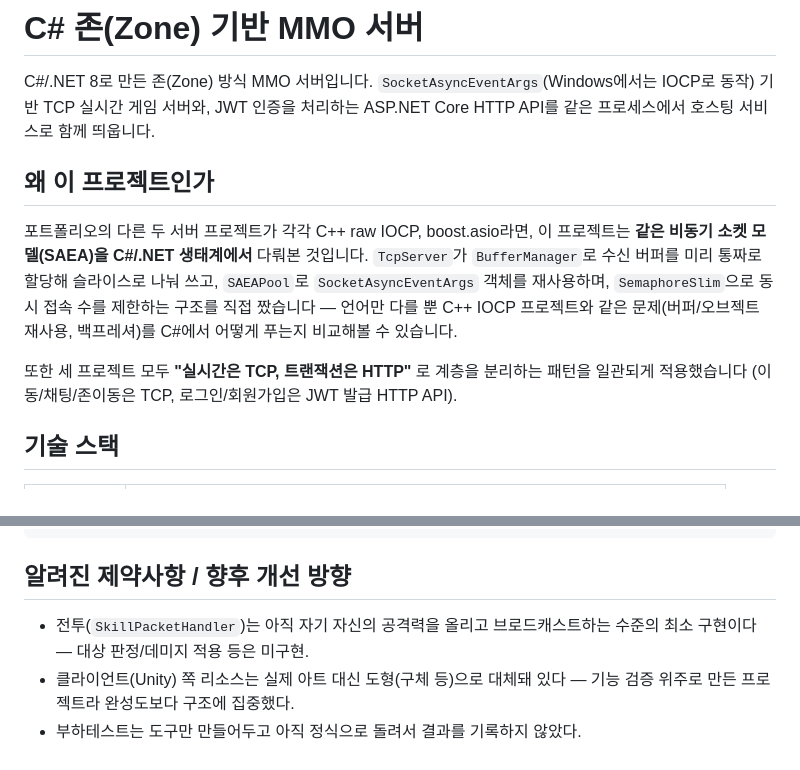
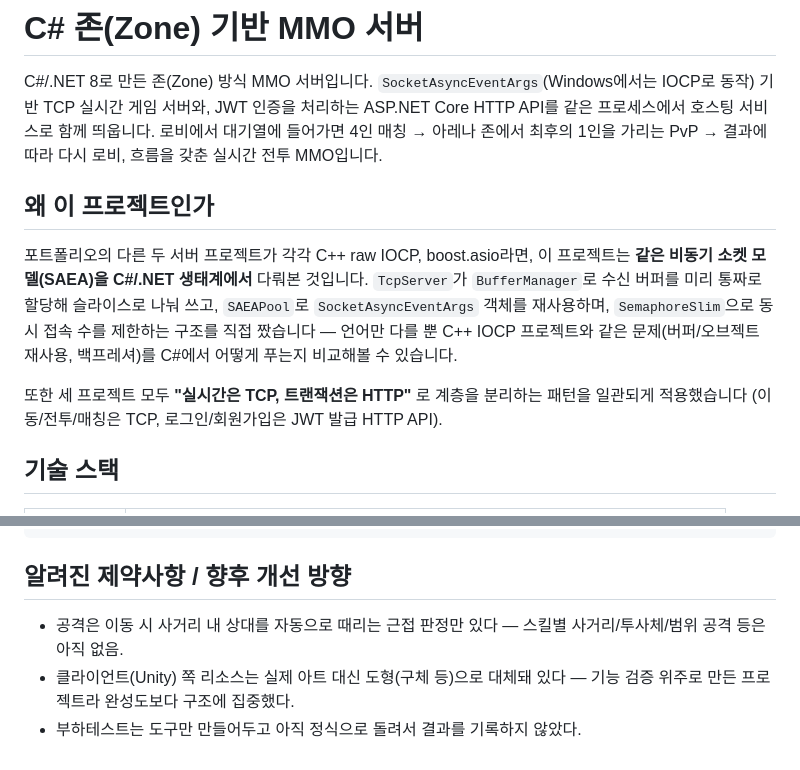
Before and after one commit to Hellobot99/csharp-zone-mmo-server, a Markdown page: README.md, 2 parts joined by grey strips. Drawn GitHub-style.

````diff
--- a/README.md
+++ b/README.md
@@ -2,7 +2,9 @@
 
 C#/.NET 8로 만든 존(Zone) 방식 MMO 서버입니다. `SocketAsyncEventArgs`(Windows에서는
 IOCP로 동작) 기반 TCP 실시간 게임 서버와, JWT 인증을 처리하는 ASP.NET Core HTTP API를
-같은 프로세스에서 호스팅 서비스로 함께 띄웁니다.
+같은 프로세스에서 호스팅 서비스로 함께 띄웁니다. 로비에서 대기열에 들어가면 4인
+매칭 → 아레나 존에서 최후의 1인을 가리는 PvP → 결과에 따라 다시 로비, 흐름을 갖춘
+실시간 전투 MMO입니다.
 
 ## 왜 이 프로젝트인가
 
@@ -14,7 +16,7 @@ IOCP로 동작) 기반 TCP 실시간 게임 서버와, JWT 인증을 처리하
 재사용, 백프레셔)를 C#에서 어떻게 푸는지 비교해볼 수 있습니다.
 
 또한 세 프로젝트 모두 **"실시간은 TCP, 트랜잭션은 HTTP"** 로 계층을 분리하는 패턴을
-일관되게 적용했습니다 (이동/채팅/존이동은 TCP, 로그인/회원가입은 JWT 발급 HTTP API).
+일관되게 적용했습니다 (이동/전투/매칭은 TCP, 로그인/회원가입은 JWT 발급 HTTP API).
 
 ## 기술 스택
 | 구분 | 내용 |
@@ -84,8 +102,8 @@ proto/                    공용 패킷 정의
 ```
 
 ## 알려진 제약사항 / 향후 개선 방향
-- 전투(`SkillPacketHandler`)는 아직 자기 자신의 공격력을 올리고 브로드캐스트하는
-  수준의 최소 구현이다 — 대상 판정/데미지 적용 등은 미구현.
+- 공격은 이동 시 사거리 내 상대를 자동으로 때리는 근접 판정만 있다 — 스킬별
+  사거리/투사체/범위 공격 등은 아직 없음.
 - 클라이언트(Unity) 쪽 리소스는 실제 아트 대신 도형(구체 등)으로 대체돼 있다 —
   기능 검증 위주로 만든 프로젝트라 완성도보다 구조에 집중했다.
 - 부하테스트는 도구만 만들어두고 아직 정식으로 돌려서 결과를 기록하지 않았다.
````
Also changed, not shown: other parts of README.md (+33 -17 lines).
